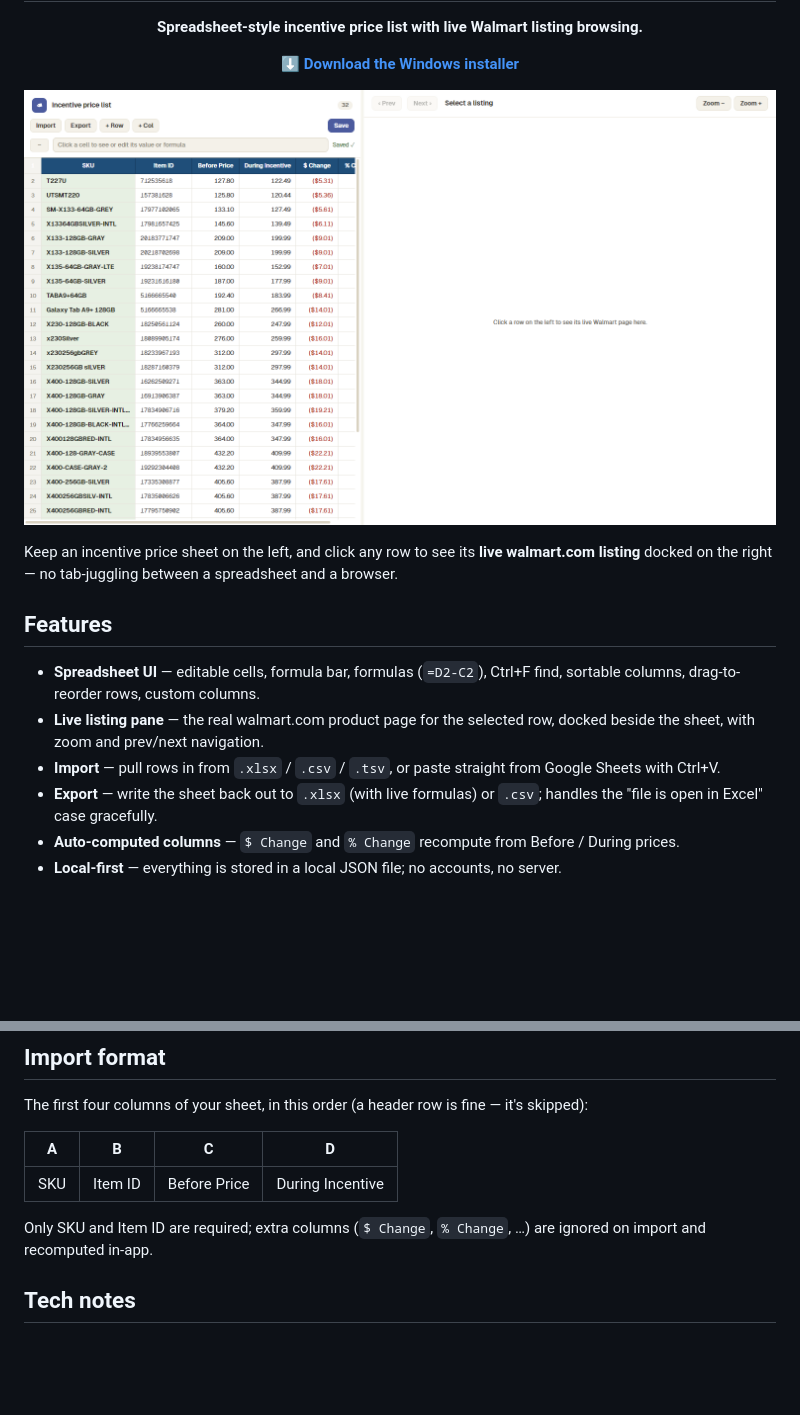
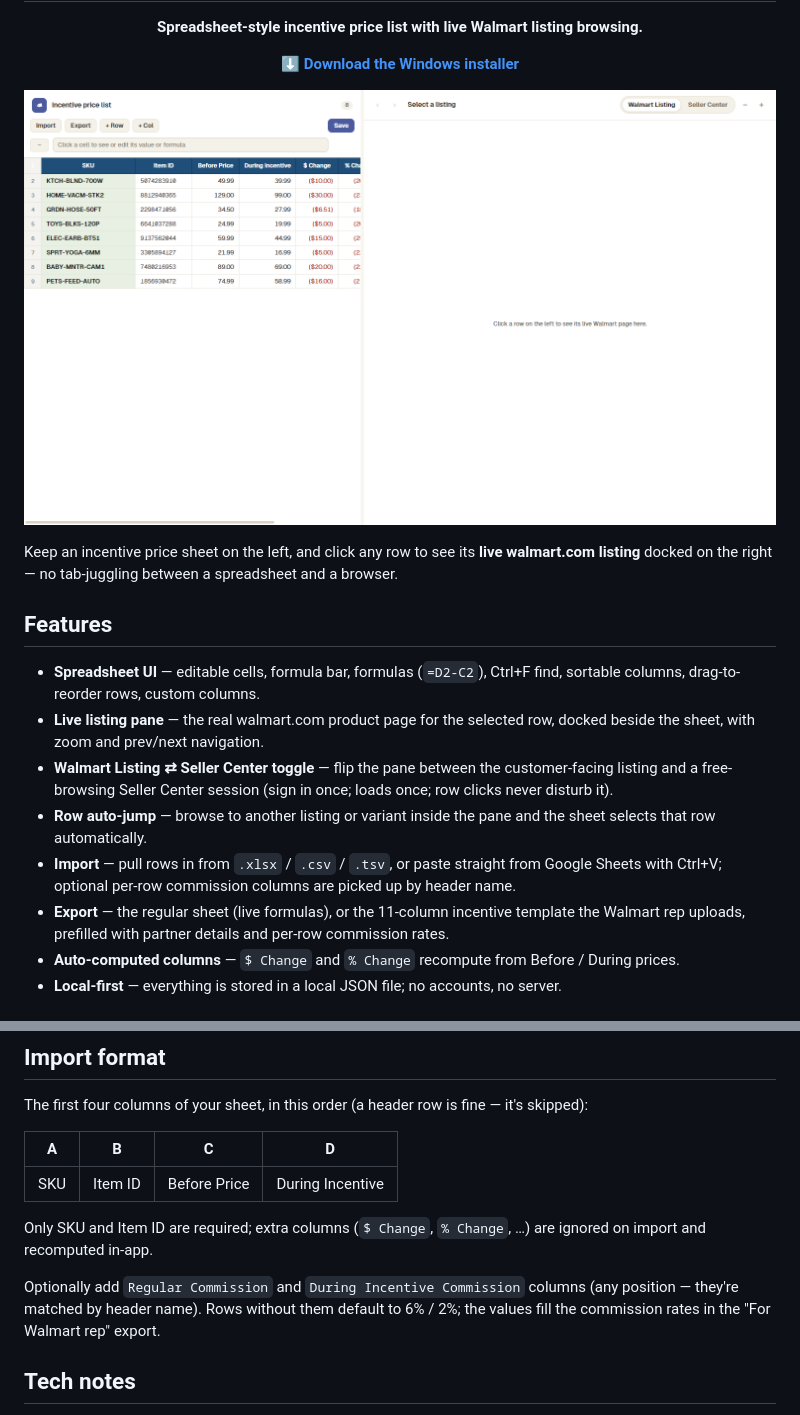
Before and after one commit to amiablet21/walmart-listing-browser, a Markdown page: README.md, 2 parts joined by grey strips. Drawn GitHub-style; pictures changed too: docs/screenshot.png; blank space fills up the shorter version.

```diff
--- a/README.md
+++ b/README.md
@@ -13,8 +13,10 @@ Keep an incentive price sheet on the left, and click any row to see its **live w
 
 - **Spreadsheet UI** — editable cells, formula bar, formulas (`=D2-C2`), Ctrl+F find, sortable columns, drag-to-reorder rows, custom columns.
 - **Live listing pane** — the real walmart.com product page for the selected row, docked beside the sheet, with zoom and prev/next navigation.
-- **Import** — pull rows in from `.xlsx` / `.csv` / `.tsv`, or paste straight from Google Sheets with Ctrl+V.
-- **Export** — write the sheet back out to `.xlsx` (with live formulas) or `.csv`; handles the "file is open in Excel" case gracefully.
+- **Walmart Listing ⇄ Seller Center toggle** — flip the pane between the customer-facing listing and a free-browsing Seller Center session (sign in once; loads once; row clicks never disturb it).
+- **Row auto-jump** — browse to another listing or variant inside the pane and the sheet selects that row automatically.
+- **Import** — pull rows in from `.xlsx` / `.csv` / `.tsv`, or paste straight from Google Sheets with Ctrl+V; optional per-row commission columns are picked up by header name.
+- **Export** — the regular sheet (live formulas), or the 11-column incentive template the Walmart rep uploads, prefilled with partner details and per-row commission rates.
 - **Auto-computed columns** — `$ Change` and `% Change` recompute from Before / During prices.
 - **Local-first** — everything is stored in a local JSON file; no accounts, no server.
 
@@ -43,6 +45,8 @@ The first four columns of your sheet, in this order (a header row is fine — it
 
 Only SKU and Item ID are required; extra columns (`$ Change`, `% Change`, …) are ignored on import and recomputed in-app.
 
+Optionally add `Regular Commission` and `During Incentive Commission` columns (any position — they're matched by header name). Rows without them default to 6% / 2%; the values fill the commission rates in the "For Walmart rep" export.
+
 ## Tech notes
 
 - Electron 33, plain HTML/CSS/JS renderer (no framework).
```
Also changed, not shown: 6 other files.
